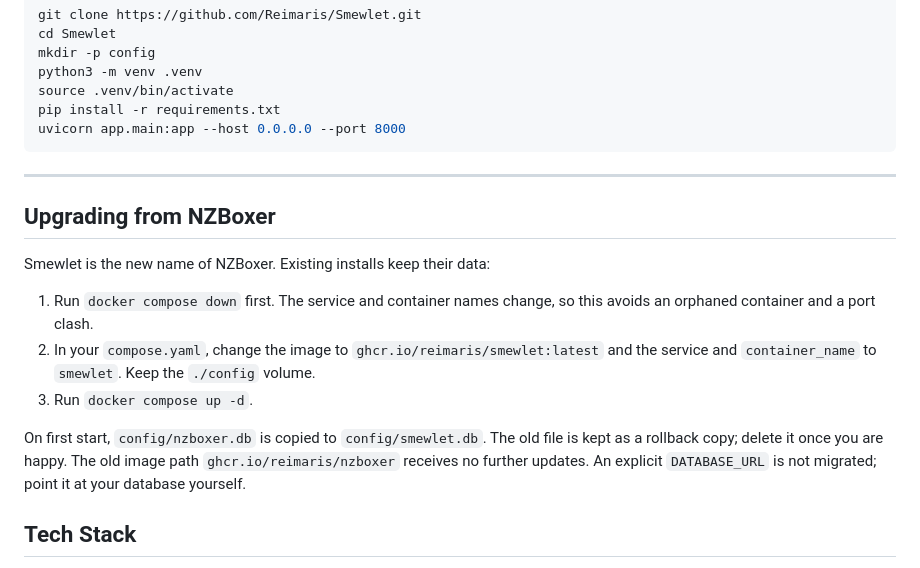
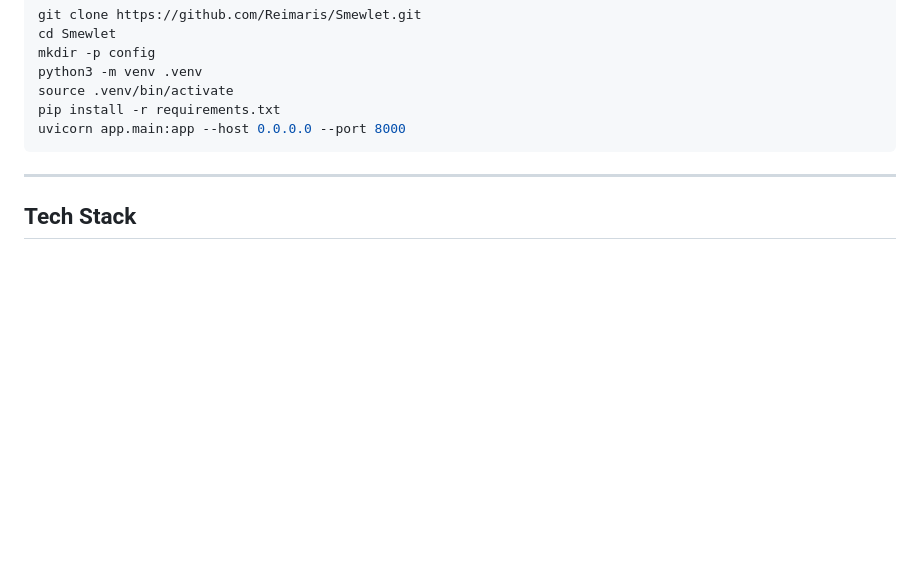
Before and after one commit to Reimaris/NZBoxer, a Markdown page: README.md, the part around one of its changes. Drawn GitHub-style; folded sections open; blank space fills up the shorter version.

Commit message:
docs(readme): drop NZBoxer mentions

```diff
--- a/README.md
+++ b/README.md
@@ -187,16 +185,6 @@ uvicorn app.main:app --host 0.0.0.0 --port 8000
 
 ---
 
-## Upgrading from NZBoxer
-
-Smewlet is the new name of NZBoxer. Existing installs keep their data:
-
-1. Run `docker compose down` first. The service and container names change, so this avoids an orphaned container and a port clash.
-2. In your `compose.yaml`, change the image to `ghcr.io/reimaris/smewlet:latest` and the service and `container_name` to `smewlet`. Keep the `./config` volume.
-3. Run `docker compose up -d`.
-
-On first start, `config/nzboxer.db` is copied to `config/smewlet.db`. The old file is kept as a rollback copy; delete it once you are happy. The old image path `ghcr.io/reimaris/nzboxer` receives no further updates. An explicit `DATABASE_URL` is not migrated; point it at your database yourself.
-
 ## Tech Stack
 
 - **Backend:** Python 3.12, FastAPI, SQLAlchemy 2.0 (Async), APScheduler
```
Also changed, not shown: other parts of README.md (+0 -2 lines).
